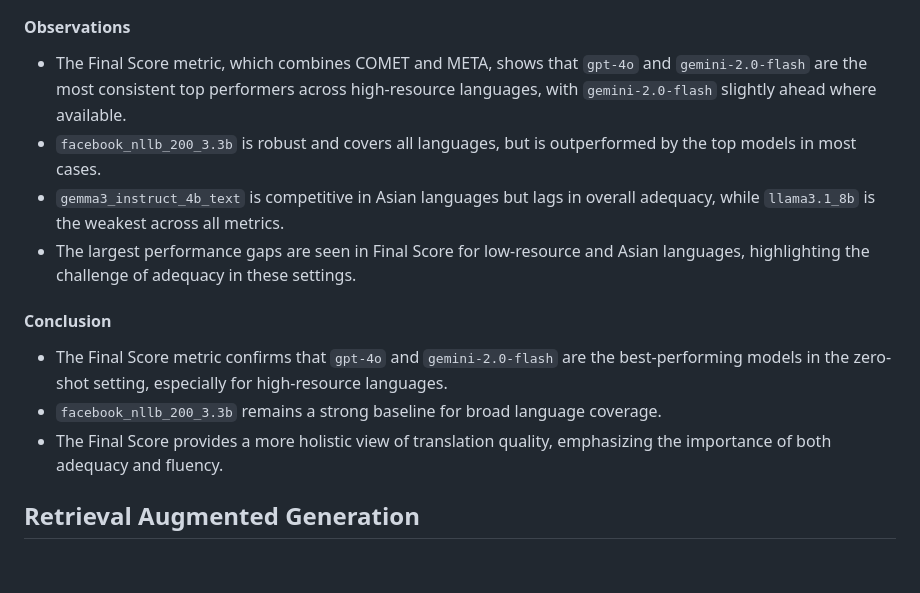
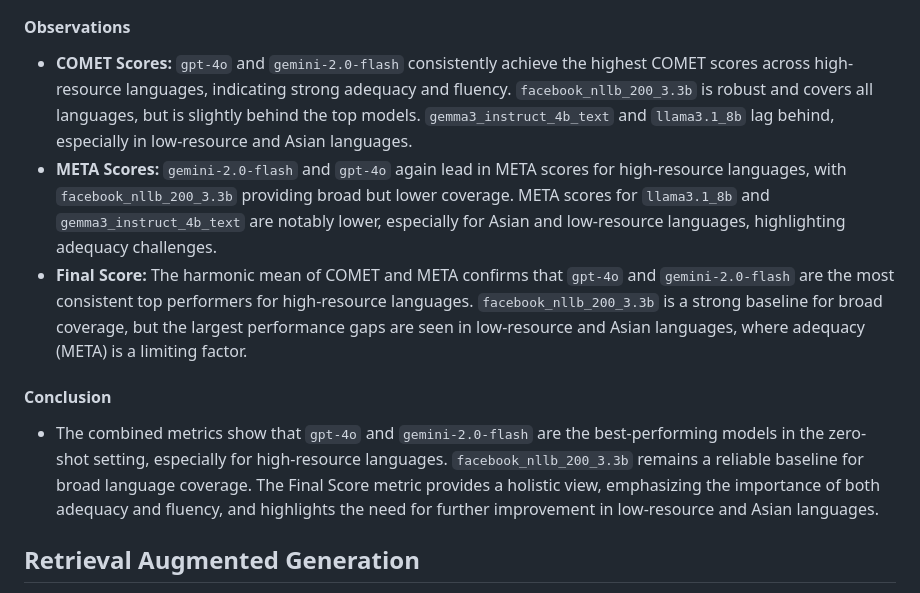
Before and after one commit to abhitoshj/da2250-dl-semeval2025-ea-mt, a Markdown page: Report.md, the part around one of its changes. Rendered like a GitHub page; blank space fills up the shorter version.

```diff
--- a/Report.md
+++ b/Report.md
@@ -81,16 +81,13 @@ The following prompt template is used for each translation task:
 
 #### Observations
 
-- The Final Score metric, which combines COMET and META, shows that `gpt-4o` and `gemini-2.0-flash` are the most consistent top performers across high-resource languages, with `gemini-2.0-flash` slightly ahead where available.
-- `facebook_nllb_200_3.3b` is robust and covers all languages, but is outperformed by the top models in most cases.
-- `gemma3_instruct_4b_text` is competitive in Asian languages but lags in overall adequacy, while `llama3.1_8b` is the weakest across all metrics.
-- The largest performance gaps are seen in Final Score for low-resource and Asian languages, highlighting the challenge of adequacy in these settings.
+- **COMET Scores:** `gpt-4o` and `gemini-2.0-flash` consistently achieve the highest COMET scores across high-resource languages, indicating strong adequacy and fluency. `facebook_nllb_200_3.3b` is robust and covers all languages, but is slightly behind the top models. `gemma3_instruct_4b_text` and `llama3.1_8b` lag behind, especially in low-resource and Asian languages.
+- **META Scores:** `gemini-2.0-flash` and `gpt-4o` again lead in META scores for high-resource languages, with `facebook_nllb_200_3.3b` providing broad but lower coverage. META scores for `llama3.1_8b` and `gemma3_instruct_4b_text` are notably lower, especially for Asian and low-resource languages, highlighting adequacy challenges.
+- **Final Score:** The harmonic mean of COMET and META confirms that `gpt-4o` and `gemini-2.0-flash` are the most consistent top performers for high-resource languages. `facebook_nllb_200_3.3b` is a strong baseline for broad coverage, but the largest performance gaps are seen in low-resource and Asian languages, where adequacy (META) is a limiting factor.
 
 #### Conclusion
 
-- The Final Score metric confirms that `gpt-4o` and `gemini-2.0-flash` are the best-performing models in the zero-shot setting, especially for high-resource languages.
-- `facebook_nllb_200_3.3b` remains a strong baseline for broad language coverage.
-- The Final Score provides a more holistic view of translation quality, emphasizing the importance of both adequacy and fluency.
+- The combined metrics show that `gpt-4o` and `gemini-2.0-flash` are the best-performing models in the zero-shot setting, especially for high-resource languages. `facebook_nllb_200_3.3b` remains a reliable baseline for broad language coverage. The Final Score metric provides a holistic view, emphasizing the importance of both adequacy and fluency, and highlights the need for further improvement in low-resource and Asian languages.
 
 ## Retrieval Augmented Generation
 
```
Also changed, not shown: other parts of Report.md (+13 -24 lines).
